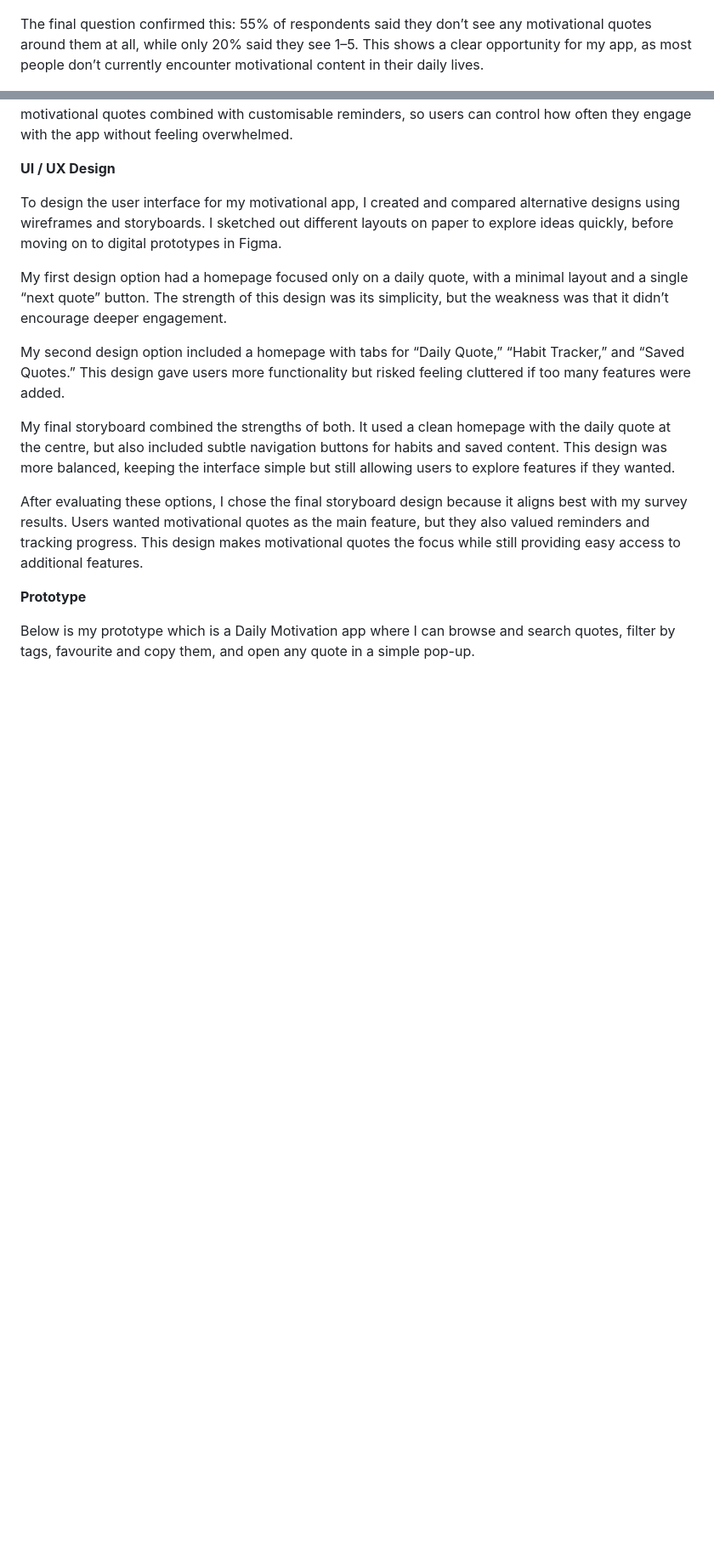
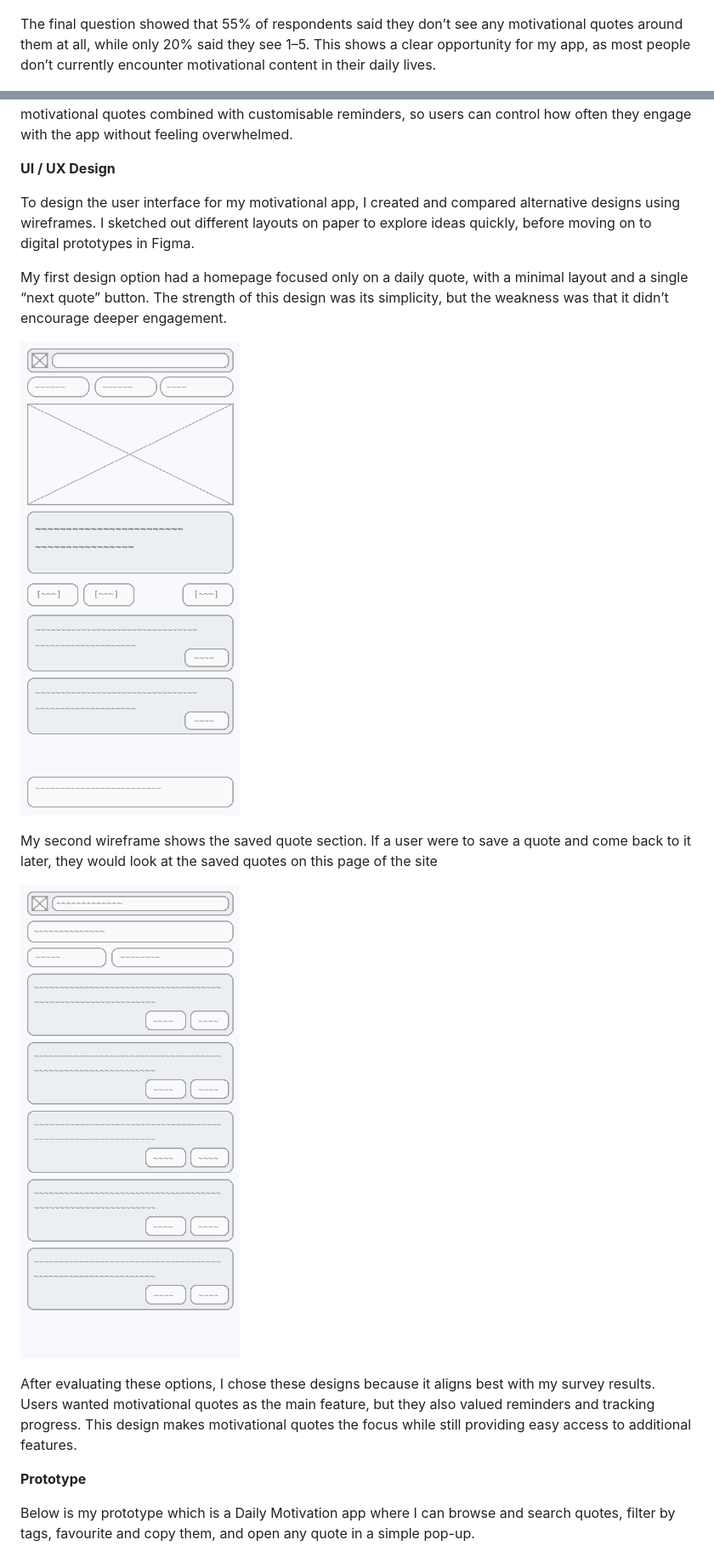
Before and after one commit to SukhoiSu35/Computing-Assement-Yr-10--, a Markdown page: Computing assement.md, 2 parts joined by grey strips. Shown: that part at 85% size. Drawn GitHub-style; pictures changed too: wireframe_mobile_home.png (added), wireframe_mobile_saved.png (added); blank space fills up the shorter version.

```diff
--- a/Computing assement.md
+++ b/Computing assement.md
@@ -96,7 +92,7 @@ When asked about motivational quotes, 45% of respondents said they rarely see qu
 
 ![alt text](<Screenshot 2025-09-16 at 15.06.36.png>)
 
-The final question confirmed this: 55% of respondents said they don’t see any motivational quotes around them at all, while only 20% said they see 1–5. This shows a clear opportunity for my app, as most people don’t currently encounter motivational content in their daily lives.
+The final question showed that 55% of respondents said they don’t see any motivational quotes around them at all, while only 20% said they see 1–5. This shows a clear opportunity for my app, as most people don’t currently encounter motivational content in their daily lives.
 
 ![alt text](<Form Question .png>)
 
@@ -105,15 +101,18 @@ Overall, my research made it clear that Australians do experience stress but are
 
 **UI / UX Design**
 
-To design the user interface for my motivational app, I created and compared alternative designs using wireframes and storyboards. I sketched out different layouts on paper to explore ideas quickly, before moving on to digital prototypes in Figma.
+To design the user interface for my motivational app, I created and compared alternative designs using wireframes. I sketched out different layouts on paper to explore ideas quickly, before moving on to digital prototypes in Figma.
 
 My first design option had a homepage focused only on a daily quote, with a minimal layout and a single “next quote” button. The strength of this design was its simplicity, but the weakness was that it didn’t encourage deeper engagement.
 
-My second design option included a homepage with tabs for “Daily Quote,” “Habit Tracker,” and “Saved Quotes.” This design gave users more functionality but risked feeling cluttered if too many features were added.
+![alt text](wireframe_mobile_home.png)
 
-My final storyboard combined the strengths of both. It used a clean homepage with the daily quote at the centre, but also included subtle navigation buttons for habits and saved content. This design was more balanced, keeping the interface simple but still allowing users to explore features if they wanted.
+My second wireframe shows the saved quote section. If a user were to save a quote and come back to it later, they would look at the saved quotes on this page of the site
 
-After evaluating these options, I chose the final storyboard design because it aligns best with my survey results. Users wanted motivational quotes as the main feature, but they also valued reminders and tracking progress. This design makes motivational quotes the focus while still providing easy access to additional features.
+![alt text](wireframe_mobile_saved.png)
+
+
+After evaluating these options, I chose these designs because it aligns best with my survey results. Users wanted motivational quotes as the main feature, but they also valued reminders and tracking progress. This design makes motivational quotes the focus while still providing easy access to additional features.
 
 
 **Prototype**
```
Also changed, not shown: other parts of Computing assement.md (+35 -25 lines), Screenshot 2025-09-21 at 21.26.24.png (added), image.png (added), 1 other file.
